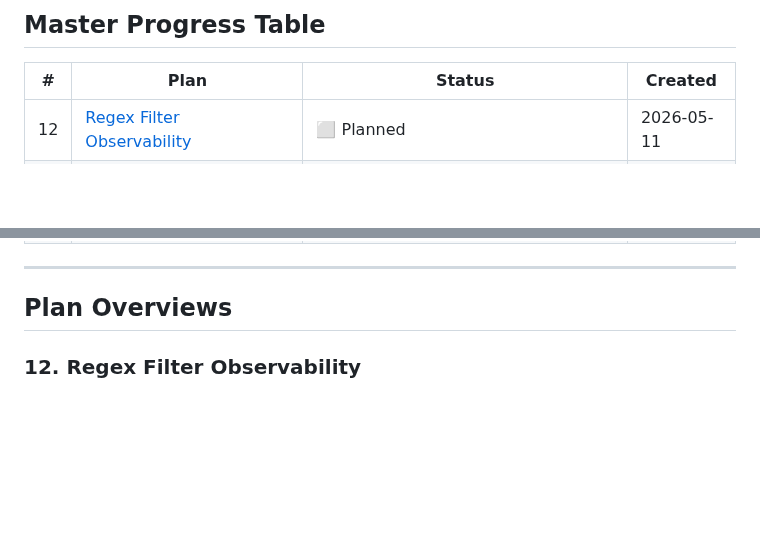
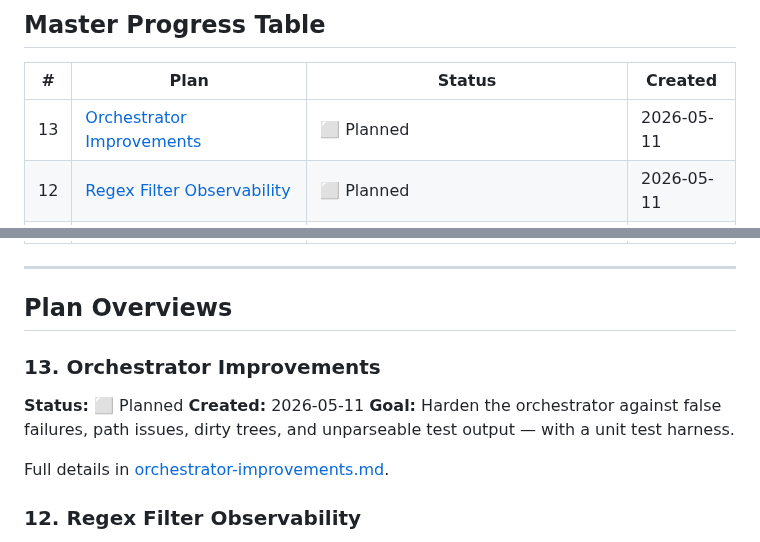
Before and after one commit to HaydenDekker/ai-workflow, a Markdown page: project/plans/master-plan.md, 2 parts joined by grey strips. GitHub-like rendering; blank space fills up the shorter version.

Commit message:
docs: add plan orchestrator-improvements

```diff
--- a/project/plans/master-plan.md
+++ b/project/plans/master-plan.md
@@ -45,6 +45,7 @@ Rationale: Once a plan has been complete for a significant period, its status in
 
 | # | Plan | Status | Created |
 |---|------|--------|---------|
+| 13 | [Orchestrator Improvements](orchestrator-improvements.md) | ⬜ Planned | 2026-05-11 |
 | 12 | [Regex Filter Observability](regex-filter-observability.md) | ⬜ Planned | 2026-05-11 |
 | 11 | [Remove scanner.url Config](remove-scanner-url-config.md) | ⬜ Planned | 2026-05-11 |
 | 10 | [Improve Agent Domain Design](improve-agent-domain-design.md) | ✅ Complete | 2026-05-11 |
@@ -61,6 +62,14 @@ Rationale: Once a plan has been complete for a significant period, its status in
 ---
 
 ## Plan Overviews
+
+### 13. Orchestrator Improvements
+
+**Status:** ⬜ Planned
+**Created:** 2026-05-11
+**Goal:** Harden the orchestrator against false failures, path issues, dirty trees, and unparseable test output — with a unit test harness.
+
+Full details in [orchestrator-improvements.md](orchestrator-improvements.md).
 
 ### 12. Regex Filter Observability
 
```
Also changed, not shown: other parts of project/plans/master-plan.md (+1 -1 lines), project/plans/orchestrator-improvements.md (added, +88 -0 lines).
